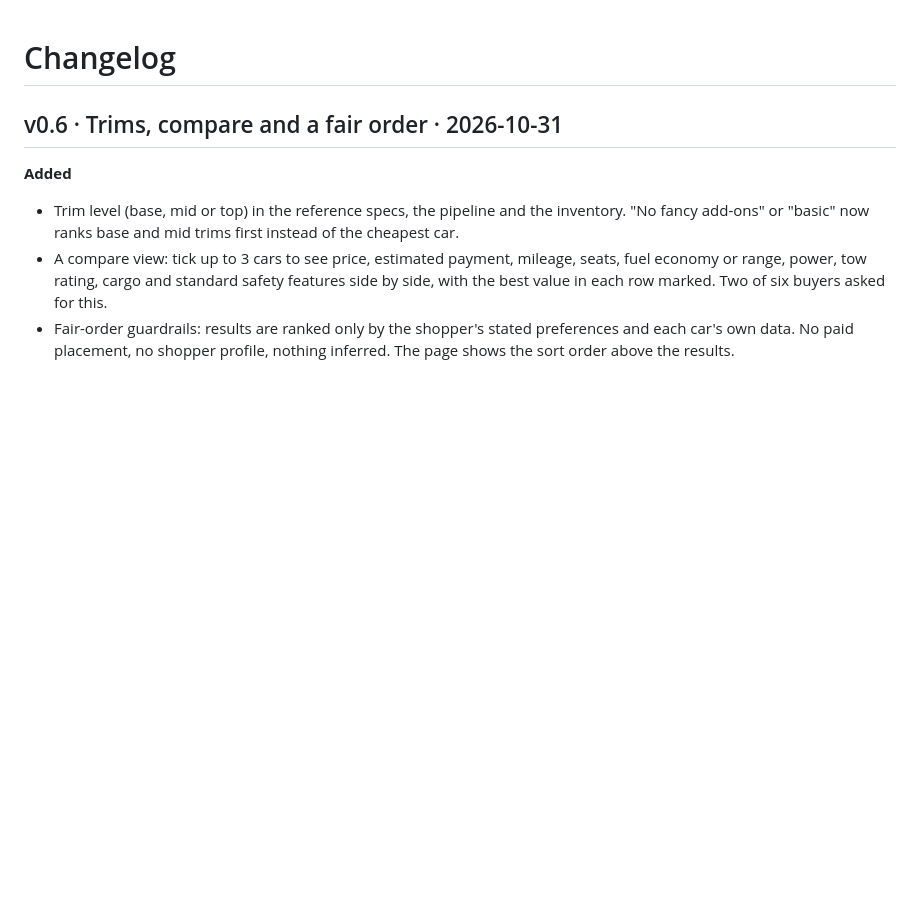
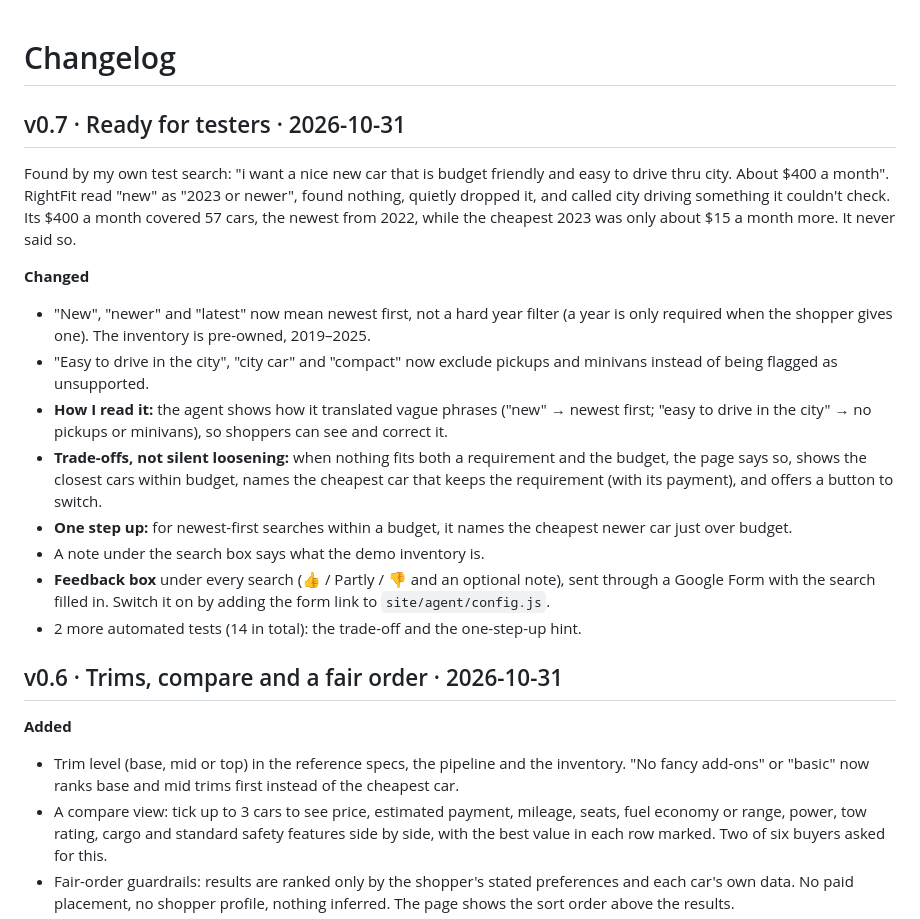
Before and after one commit to RosySingh9/rightfit-car-discovery, a Markdown page: CHANGELOG.md, the part around the change. GitHub-like rendering; blank space fills up the shorter version.

```diff
--- a/CHANGELOG.md
+++ b/CHANGELOG.md
@@ -1,4 +1,18 @@
 # Changelog
+
+## v0.7 · Ready for testers · 2026-10-31
+
+Found by my own test search: "i want a nice new car that is budget friendly and easy to drive thru city. About $400 a month". RightFit read "new" as "2023 or newer", found nothing, quietly dropped it, and called city driving something it couldn't check. Its $400 a month covered 57 cars, the newest from 2022, while the cheapest 2023 was only about $15 a month more. It never said so.
+
+**Changed**
+- "New", "newer" and "latest" now mean newest first, not a hard year filter (a year is only required when the shopper gives one). The inventory is pre-owned, 2019–2025.
+- "Easy to drive in the city", "city car" and "compact" now exclude pickups and minivans instead of being flagged as unsupported.
+- **How I read it:** the agent shows how it translated vague phrases ("new" → newest first; "easy to drive in the city" → no pickups or minivans), so shoppers can see and correct it.
+- **Trade-offs, not silent loosening:** when nothing fits both a requirement and the budget, the page says so, shows the closest cars within budget, names the cheapest car that keeps the requirement (with its payment), and offers a button to switch.
+- **One step up:** for newest-first searches within a budget, it names the cheapest newer car just over budget.
+- A note under the search box says what the demo inventory is.
+- **Feedback box** under every search (👍 / Partly / 👎 and an optional note), sent through a Google Form with the search filled in. Switch it on by adding the form link to `site/agent/config.js`.
+- 2 more automated tests (14 in total): the trade-off and the one-step-up hint.
 
 ## v0.6 · Trims, compare and a fair order · 2026-10-31
 
```
